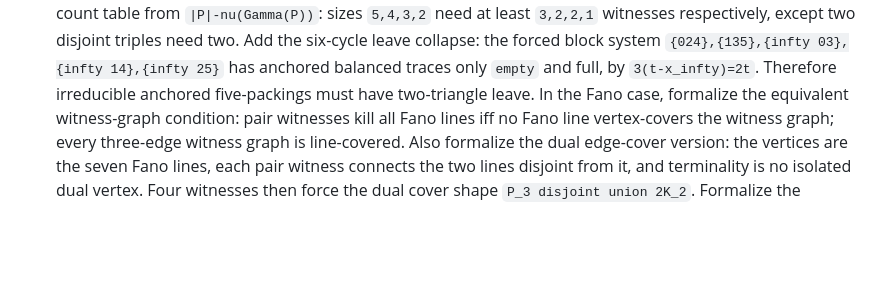
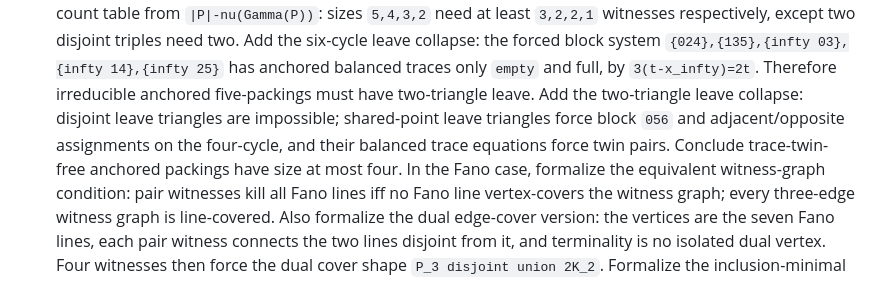
Before and after one commit to Arthur742Ramos/RegularInducedSubgraph, a Markdown page: notes/formalization-handoff.md, the part around the change. Drawn GitHub-style; blank space fills up the shorter version.

Commit message:
Sync five-packing handoff notes
Co-authored-by: Copilot <223556219+Copilot@users.noreply.github.com>

```diff
--- a/notes/formalization-handoff.md
+++ b/notes/formalization-handoff.md
@@ -2061,6 +2061,9 @@ Recommended attack:
    Add the six-cycle leave collapse: the forced block system
    `{024},{135},{infty 03},{infty 14},{infty 25}` has anchored balanced traces only `empty` and full,
    by `3(t-x_infty)=2t`.  Therefore irreducible anchored five-packings must have two-triangle leave.
+   Add the two-triangle leave collapse: disjoint leave triangles are impossible; shared-point leave
+   triangles force block `056` and adjacent/opposite assignments on the four-cycle, and their balanced
+   trace equations force twin pairs.  Conclude trace-twin-free anchored packings have size at most four.
    In the Fano case, formalize the equivalent witness-graph condition: pair witnesses kill all Fano lines
    iff no Fano line vertex-covers the witness graph; every three-edge witness graph is line-covered.
    Also formalize the dual edge-cover version: the vertices are the seven Fano lines, each pair witness
```
Also changed, not shown: notes/last-gap-proof-roadmap.md (+3 -1 lines), notes/remaining-gap-math-memo.md (+2 -0 lines).
